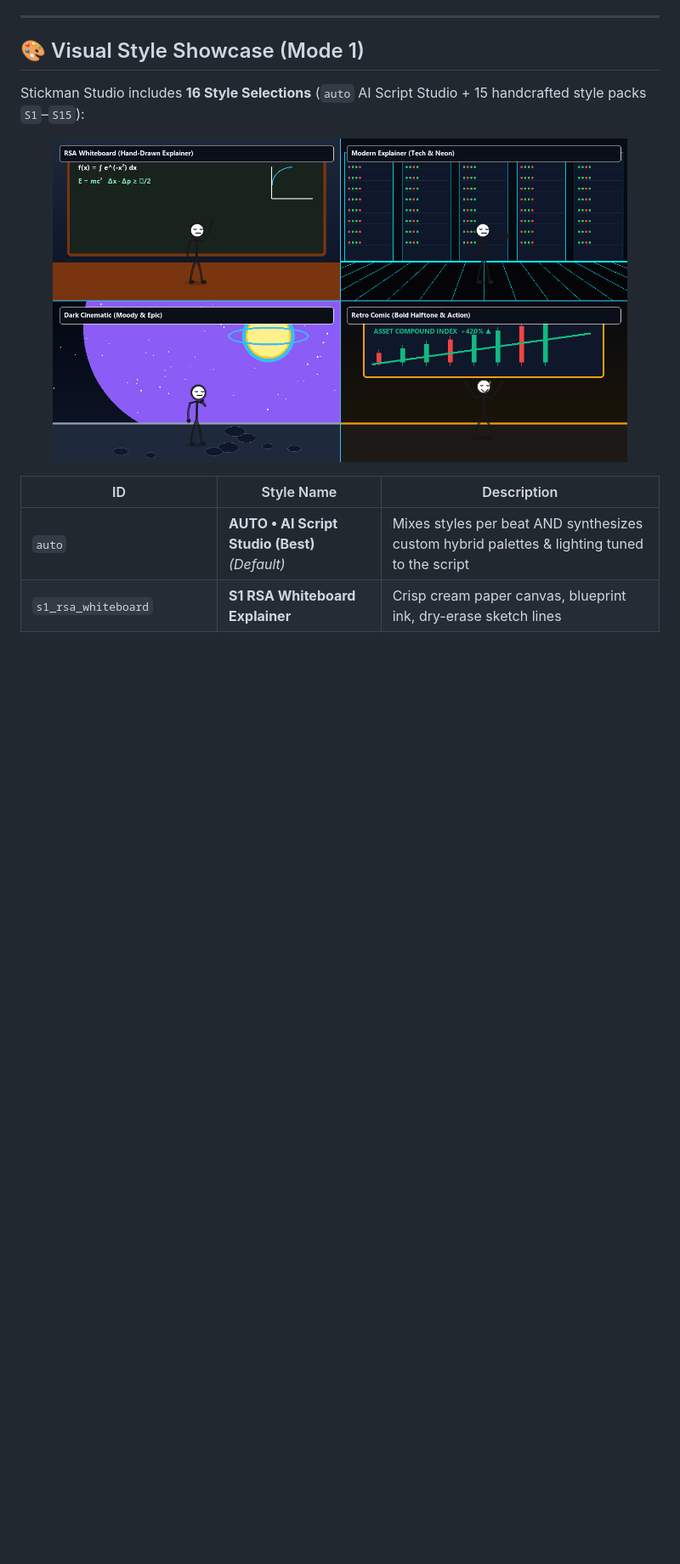
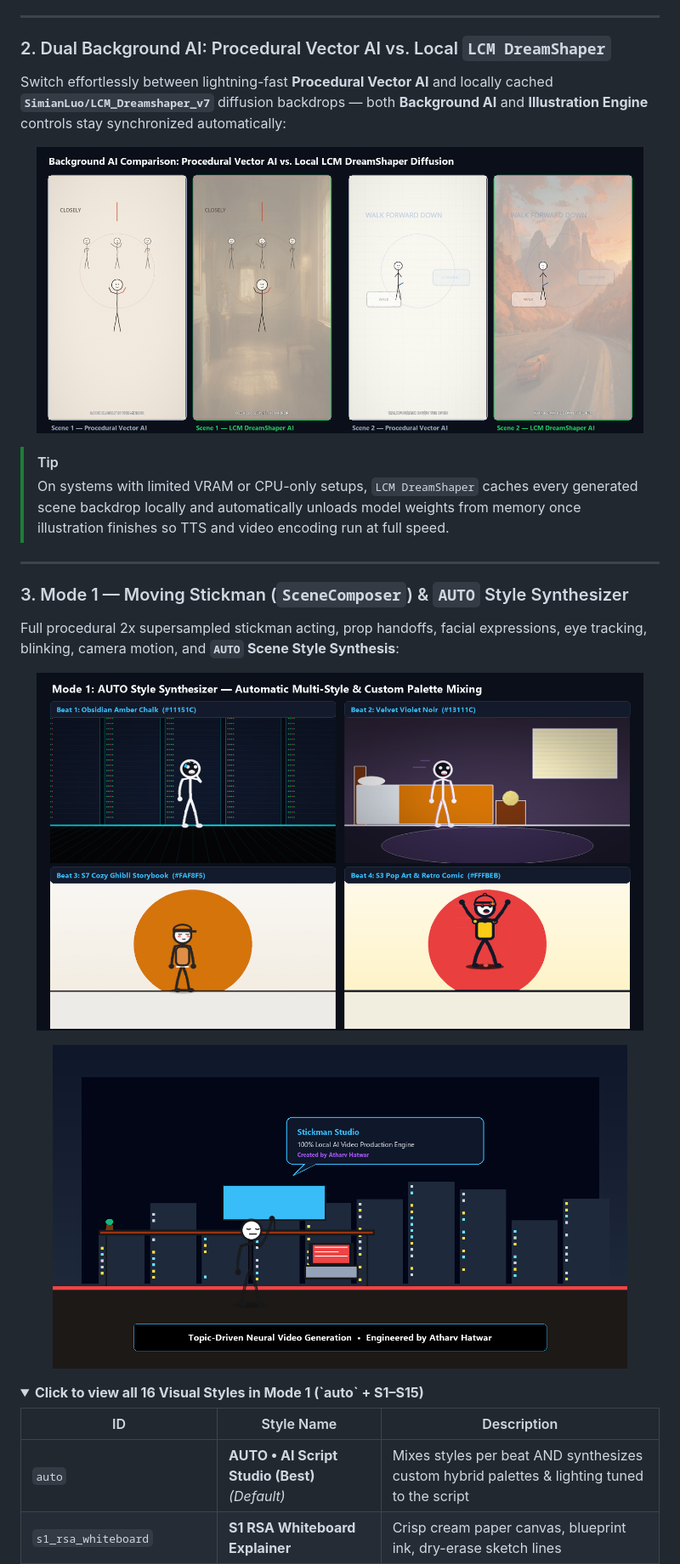
Before and after one commit to SaridakisStamatisChristos/Stickman-Studio, a Markdown page: README.md, the part around one of its changes. Shown at 85% size. Rendered like a GitHub page; pictures changed too: docs/images/auto_styles_showcase.png (added), docs/images/lcm_vs_procedural.png (added), docs/images/styles_grid.png; folded sections open; blank space fills up the shorter version.

```diff
--- a/README.md
+++ b/README.md
@@ -68,13 +70,33 @@
 
 ---
 
-## 🎨 Visual Style Showcase (Mode 1)
+### 2. Dual Background AI: Procedural Vector AI vs. Local `LCM DreamShaper`
 
-Stickman Studio includes **16 Style Selections** (`auto` AI Script Studio + 15 handcrafted style packs `S1`–`S15`):
+Switch effortlessly between lightning-fast **Procedural Vector AI** and locally cached **`SimianLuo/LCM_Dreamshaper_v7`** diffusion backdrops — both **Background AI** and **Illustration Engine** controls stay synchronized automatically:
 
 <p align="center">
-  <img src="docs/images/styles_grid.png" alt="Styles Showcase Grid" width="90%">
+  <img src="docs/images/lcm_vs_procedural.png" alt="Procedural Vector AI vs LCM DreamShaper Diffusion Comparison" width="95%">
 </p>
+
+> [!TIP]
+> On systems with limited VRAM or CPU-only setups, `LCM DreamShaper` caches every generated scene backdrop locally and automatically unloads model weights from memory once illustration finishes so TTS and video encoding run at full speed.
+
+---
+
+### 3. Mode 1 — Moving Stickman (`SceneComposer`) & `AUTO` Style Synthesizer
+
+Full procedural 2x supersampled stickman acting, prop handoffs, facial expressions, eye tracking, blinking, camera motion, and **`AUTO` Scene Style Synthesis**:
+
+<p align="center">
+  <img src="docs/images/auto_styles_showcase.png" alt="Mode 1 AUTO Style Synthesizer Multi-Beat Render" width="95%">
+</p>
+
+<p align="center">
+  <img src="docs/images/sample_scene.png" alt="Moving Stickman 2.5D Scene Render" width="90%">
+</p>
+
+<details>
+<summary><b>Click to view all 16 Visual Styles in Mode 1 (`auto` + S1–S15)</b></summary>
 
 | ID | Style Name | Description |
 |---|---|---|
```
Also changed, not shown: other parts of README.md (+67 -66 lines), docs/images/banner.png, docs/images/cis_choreographies_showcase.png (added), docs/images/ui_studio.png (added).
